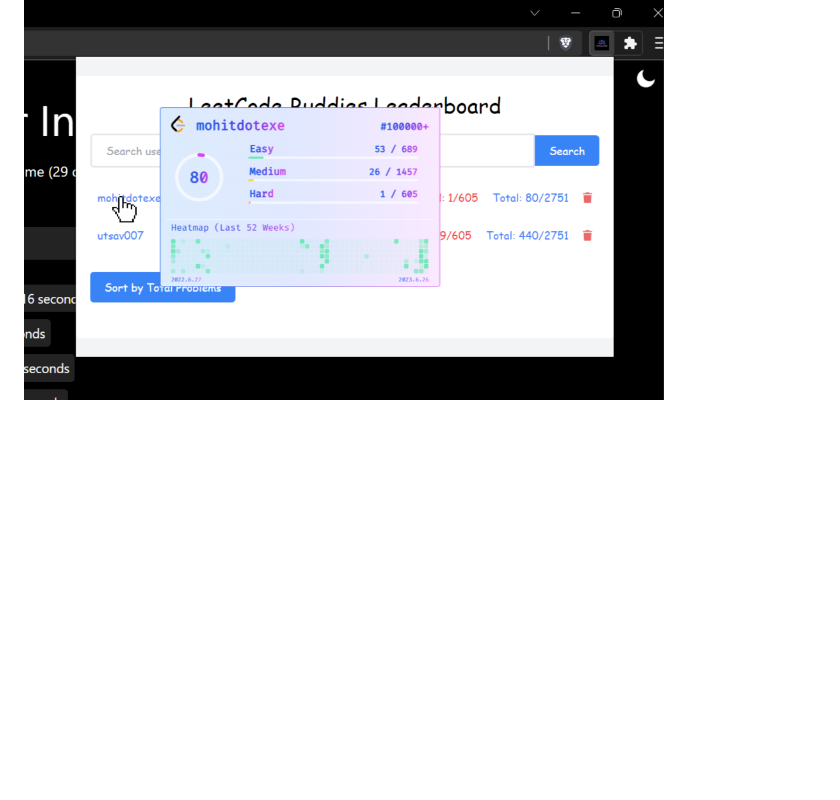
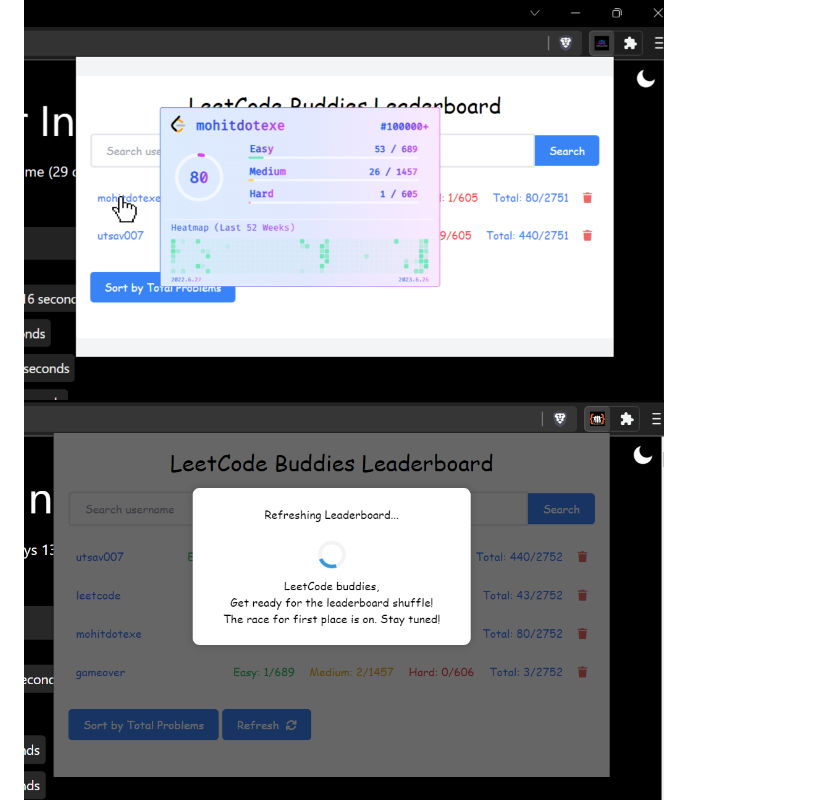
Before and after one commit to MohitSinghChauhan/LeetBuddies, a Markdown page: readme.md, the part around the change. GitHub-like rendering; pictures changed too: screenshots/ss5.png (added); blank space fills up the shorter version.

Commit message:
docs: added a screenshot

```diff
--- a/readme.md
+++ b/readme.md
@@ -36,6 +36,7 @@ LeetBuddies is a Chrome extension that helps you keep track of your friends' pro
 ## Screenshots
 ![Popup Page](https://github.com/MohitSinghChauhan/LeetBuddies/blob/main/screenshots/ss1.png?raw=true)
 ![Popup Page](https://github.com/MohitSinghChauhan/LeetBuddies/blob/main/screenshots/ss2.png?raw=true)
+![Popup Page](https://github.com/MohitSinghChauhan/LeetBuddies/blob/main/screenshots/ss5.png?raw=true)
 ![Popup Page](https://github.com/MohitSinghChauhan/LeetBuddies/blob/main/screenshots/ss3.png?raw=true)
 ![Popup Page](https://github.com/MohitSinghChauhan/LeetBuddies/blob/main/screenshots/ss4.png?raw=true)
 
```
